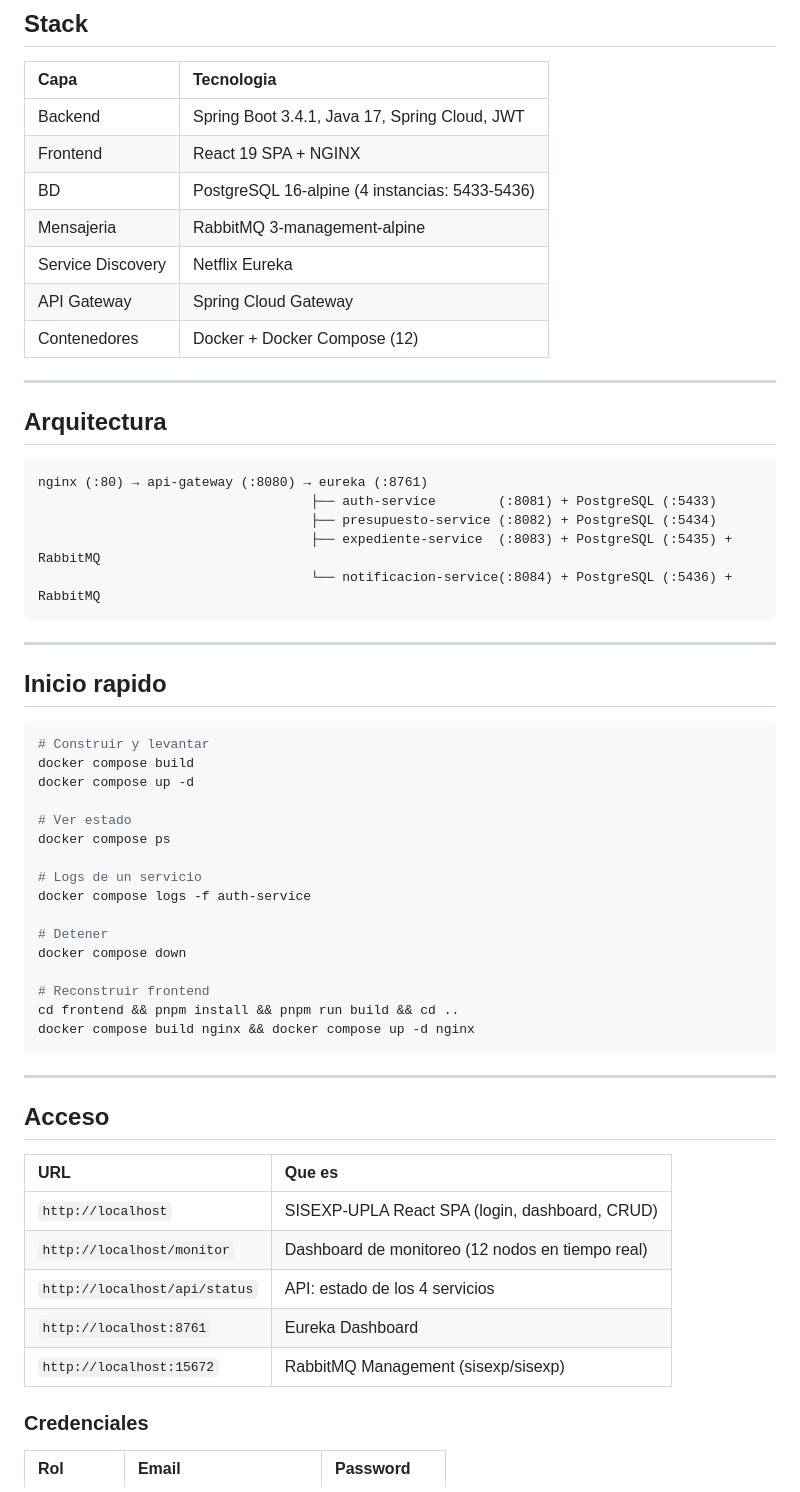
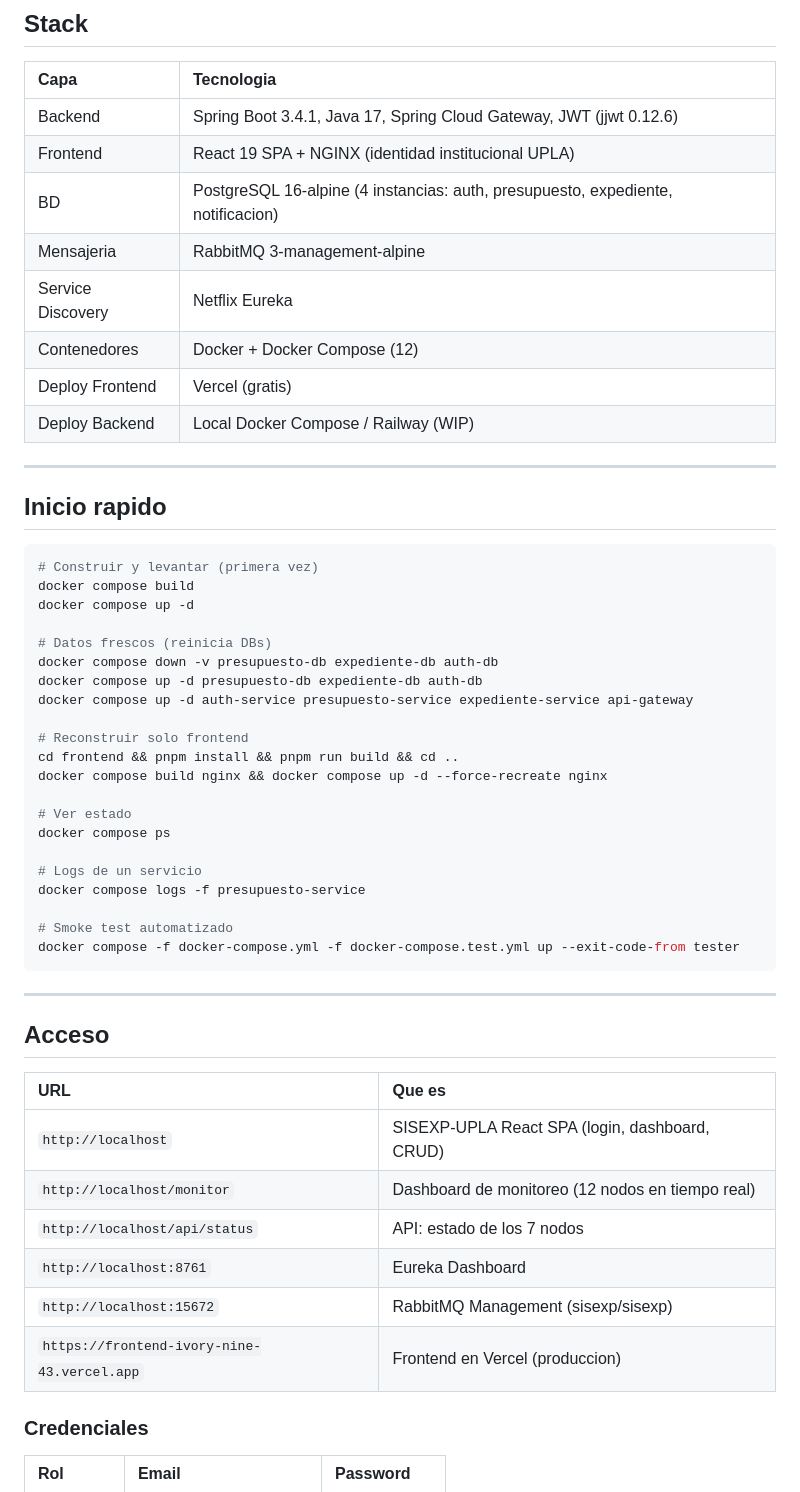
Before and after one commit to LuchitoAE/Sisexp-Upla-SpringBoot, a Markdown page: README.md, the part around one of its changes. Drawn GitHub-style.

````diff
--- a/README.md
+++ b/README.md
@@ -10,47 +10,41 @@ Arquitectura de microservicios con 12 contenedores Docker Compose. Proyecto fina
 
 | Capa | Tecnologia |
 |:-----|:-----------|
-| Backend | Spring Boot 3.4.1, Java 17, Spring Cloud, JWT |
-| Frontend | React 19 SPA + NGINX |
-| BD | PostgreSQL 16-alpine (4 instancias: 5433-5436) |
+| Backend | Spring Boot 3.4.1, Java 17, Spring Cloud Gateway, JWT (jjwt 0.12.6) |
+| Frontend | React 19 SPA + NGINX (identidad institucional UPLA) |
+| BD | PostgreSQL 16-alpine (4 instancias: auth, presupuesto, expediente, notificacion) |
 | Mensajeria | RabbitMQ 3-management-alpine |
 | Service Discovery | Netflix Eureka |
-| API Gateway | Spring Cloud Gateway |
 | Contenedores | Docker + Docker Compose (12) |
-
----
-
-## Arquitectura
-
-```
-nginx (:80) → api-gateway (:8080) → eureka (:8761)
-                                   ├── auth-service        (:8081) + PostgreSQL (:5433)
-                                   ├── presupuesto-service (:8082) + PostgreSQL (:5434)
-                                   ├── expediente-service  (:8083) + PostgreSQL (:5435) + RabbitMQ
-                                   └── notificacion-service(:8084) + PostgreSQL (:5436) + RabbitMQ
-```
+| Deploy Frontend | Vercel (gratis) |
+| Deploy Backend | Local Docker Compose / Railway (WIP) |
 
 ---
 
 ## Inicio rapido
 
 ```bash
-# Construir y levantar
+# Construir y levantar (primera vez)
 docker compose build
 docker compose up -d
+
+# Datos frescos (reinicia DBs)
+docker compose down -v presupuesto-db expediente-db auth-db
+docker compose up -d presupuesto-db expediente-db auth-db
+docker compose up -d auth-service presupuesto-service expediente-service api-gateway
+
+# Reconstruir solo frontend
+cd frontend && pnpm install && pnpm run build && cd ..
+docker compose build nginx && docker compose up -d --force-recreate nginx
 
 # Ver estado
 docker compose ps
 
 # Logs de un servicio
-docker compose logs -f auth-service
+docker compose logs -f presupuesto-service
 
-# Detener
-docker compose down
-
-# Reconstruir frontend
-cd frontend && pnpm install && pnpm run build && cd ..
-docker compose build nginx && docker compose up -d nginx
+# Smoke test automatizado
+docker compose -f docker-compose.yml -f docker-compose.test.yml up --exit-code-from tester
 ```
 
 ---
@@ -61,9 +55,10 @@ docker compose build nginx && docker compose up -d nginx
 |:----|:-------|
 | `http://localhost` | SISEXP-UPLA React SPA (login, dashboard, CRUD) |
 | `http://localhost/monitor` | Dashboard de monitoreo (12 nodos en tiempo real) |
-| `http://localhost/api/status` | API: estado de los 4 servicios |
+| `http://localhost/api/status` | API: estado de los 7 nodos |
 | `http://localhost:8761` | Eureka Dashboard |
 | `http://localhost:15672` | RabbitMQ Management (sisexp/sisexp) |
+| `https://frontend-ivory-nine-43.vercel.app` | Frontend en Vercel (produccion) |
 
 ### Credenciales
 
````
Also changed, not shown: other parts of README.md (+69 -13 lines).
